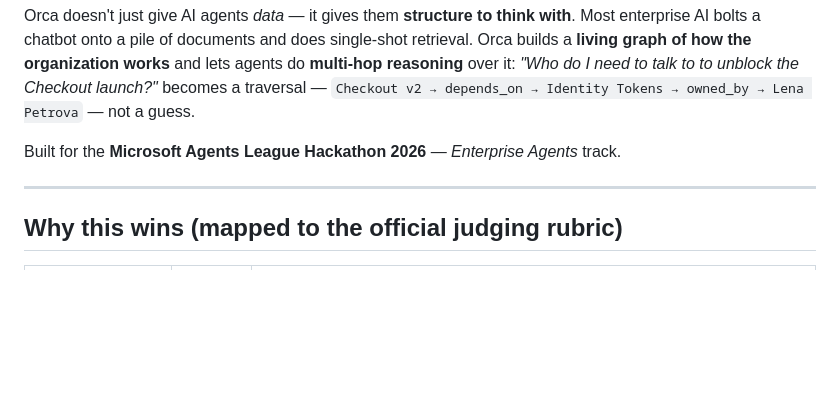
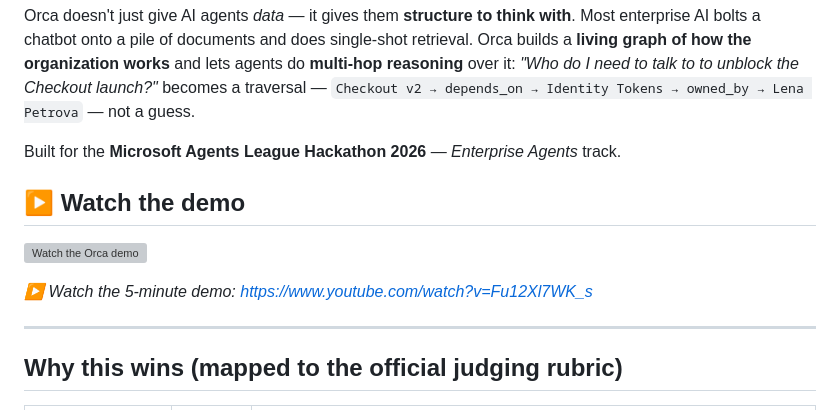
Before and after one commit to preethamresearch/orca-teamwork-graph, a Markdown page: README.md, the part around the change. GitHub-like rendering; blank space fills up the shorter version; grey boxes are pictures that could not be loaded.

Commit message:
docs: embed demo video (watch thumbnail) in README + SUBMISSION

```diff
--- a/README.md
+++ b/README.md
@@ -5,6 +5,13 @@
 Orca doesn't just give AI agents *data* — it gives them **structure to think with**. Most enterprise AI bolts a chatbot onto a pile of documents and does single-shot retrieval. Orca builds a **living graph of how the organization works** and lets agents do **multi-hop reasoning** over it: *"Who do I need to talk to to unblock the Checkout launch?"* becomes a traversal — `Checkout v2 → depends_on → Identity Tokens → owned_by → Lena Petrova` — not a guess.
 
 Built for the **Microsoft Agents League Hackathon 2026** — *Enterprise Agents* track.
+
+## ▶ Watch the demo
+
+[![Watch the Orca demo](https://img.youtube.com/vi/Fu12Xl7WK_s/maxresdefault.jpg)](https://www.youtube.com/watch?v=Fu12Xl7WK_s)
+
+*▶ Watch the 5-minute demo: https://www.youtube.com/watch?v=Fu12Xl7WK_s*
+
 
 ---
 
```
Also changed, not shown: docs/SUBMISSION.md (+1 -1 lines).
